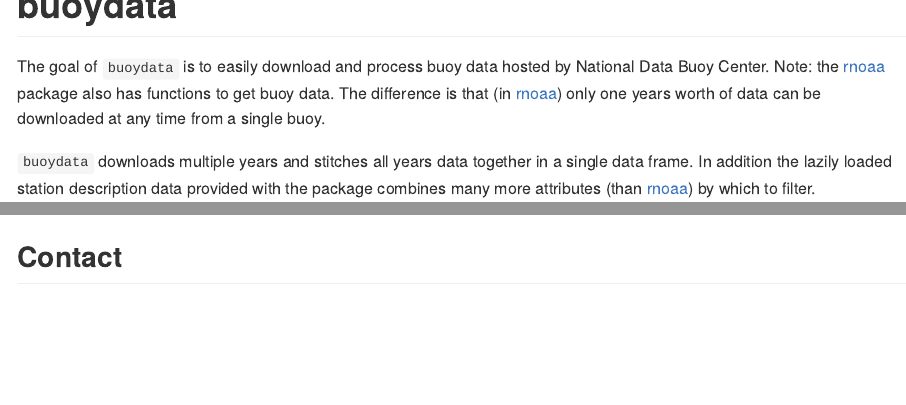
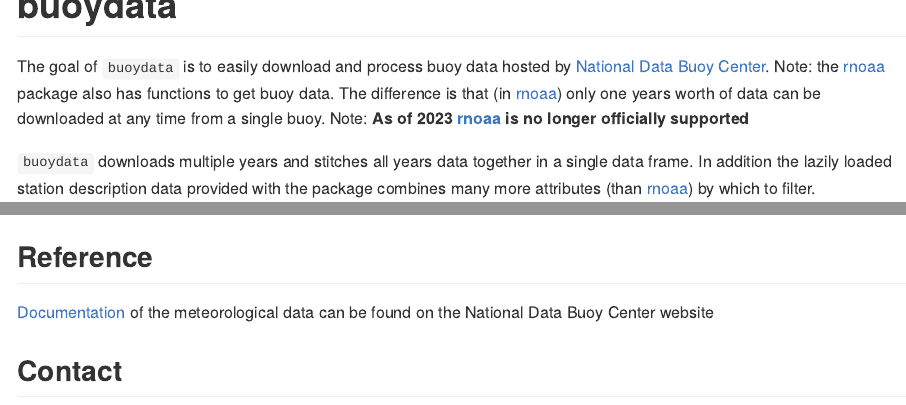
Before and after one commit to NOAA-EDAB/buoydata, an R Markdown document (README.Rmd): the page in a window 1100 px wide, from its top, and a second part further down, joined at a grey line. The pictures show the output file README.md that the author committed with the source, drawn offline in the style of GitHub; badge pictures from the web are left out.

Commit message:
Updated links and added notice of rnoaas lack of support

```diff
--- a/README.Rmd
+++ b/README.Rmd
@@ -21,9 +21,12 @@
 [![Hits](https://hits.seeyoufarm.com/api/count/incr/badge.svg?url=https%3A%2F%2Fgithub.com%2FNOAA-EDAB%2Fbuoydata&count_bg=%2379C83D&title_bg=%23555555&icon=&icon_color=%23E7E7E7&title=hits&edge_flat=false)](https://hits.seeyoufarm.com)
 <!-- badges: end -->
 
-The goal of `buoydata` is to easily download and process buoy data hosted by National Data Buoy Center. Note: the [rnoaa](https://github.com/ropensci/rnoaa) package also has functions to get buoy data. The difference is that (in [rnoaa](https://github.com/ropensci/rnoaa)) only one years worth of data can be downloaded at any time from a single buoy.
+The goal of `buoydata` is to easily download and process buoy data hosted by [National Data Buoy Center](https://www.ndbc.noaa.gov/). Note: the [rnoaa](https://github.com/ropensci/rnoaa) package also has functions to get buoy data. The difference is that (in [rnoaa](https://github.com/ropensci/rnoaa)) only one years worth of data can be downloaded at any time from a single buoy. Note: **As of 2023 [rnoaa](https://github.com/ropensci/rnoaa) is no longer officially supported**
 
 `buoydata` downloads multiple years and stitches all years data together in a single data frame. In addition the lazily loaded station description data provided with the package combines many more attributes (than [rnoaa](https://github.com/ropensci/rnoaa)) by which to filter.
+
+
+
 
 *Date of most recent data pull: `r strsplit(as.character(file.info(here::here("data-raw","datapull.txt"))$mtime)," ")[[1]][1]`*
 
@@ -64,6 +67,10 @@
 
 <img src="man/figures/WTMP44013.png" align="center" width="100%"/>
 
+## Reference
+
+[Documentation](https://www.ndbc.noaa.gov/faq/measdes.shtml) of the meteorological data can be found on the National Data Buoy Center website
+
 
 ## Contact
 
```
Also changed, not shown: README.md.
